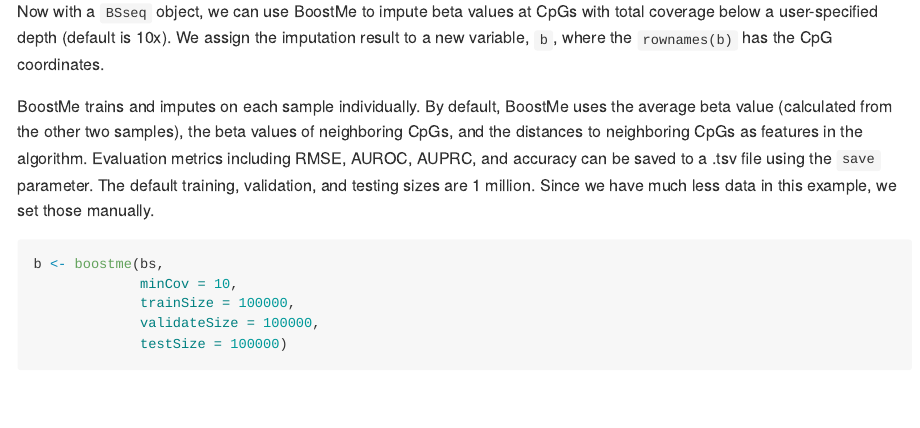
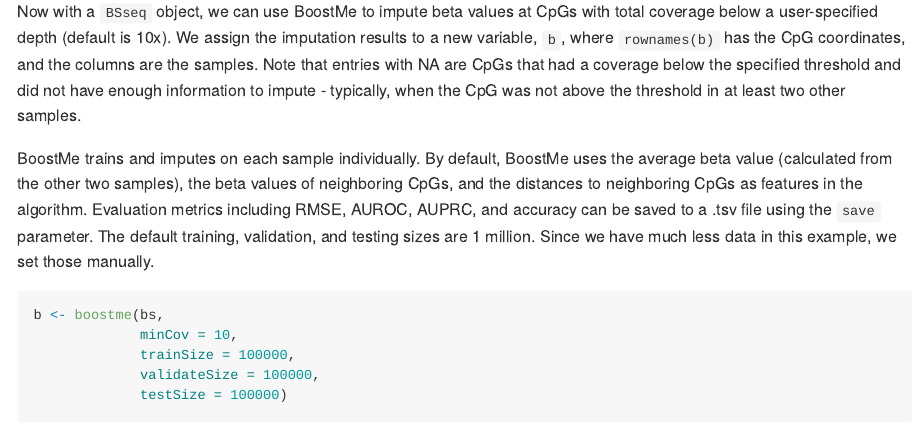
Before and after one commit to lulizou/boostme, an R Markdown document (vignettes/example.Rmd): the page in a window 1100 px wide, from 1060 px down. Rendered offline with R 4.5, knitr and Pandoc, with nearby package versions; some code elsewhere in the file could not run offline.

Commit message:
added clarification to vignette

```diff
--- a/vignettes/example.Rmd
+++ b/vignettes/example.Rmd
@@ -34,8 +34,8 @@
 
 Now with a `BSseq` object, we can use BoostMe to impute beta values at CpGs with
 total coverage below a user-specified depth (default is 10x). We assign the
-imputation result to a new variable, `b`, where the `rownames(b)` has the
-CpG coordinates.
+imputation results to a new variable, `b`, where  `rownames(b)` has the
+CpG coordinates, and the columns are the samples. Note that entries with NA are CpGs that had a coverage below the specified threshold and did not have enough information to impute - typically, when the CpG was not above the threshold in at least two other samples.
 
 BoostMe trains and imputes on each sample individually. By default, BoostMe
 uses the average beta value (calculated from the other two samples), the beta
```
